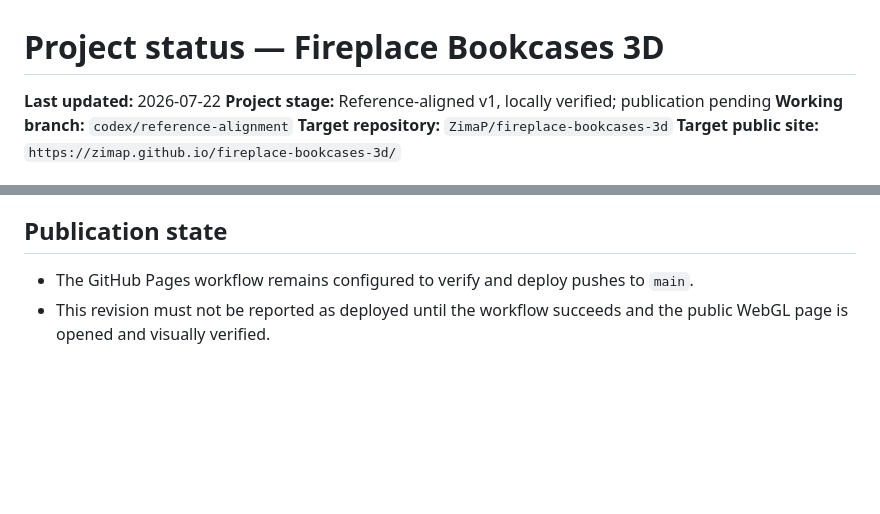
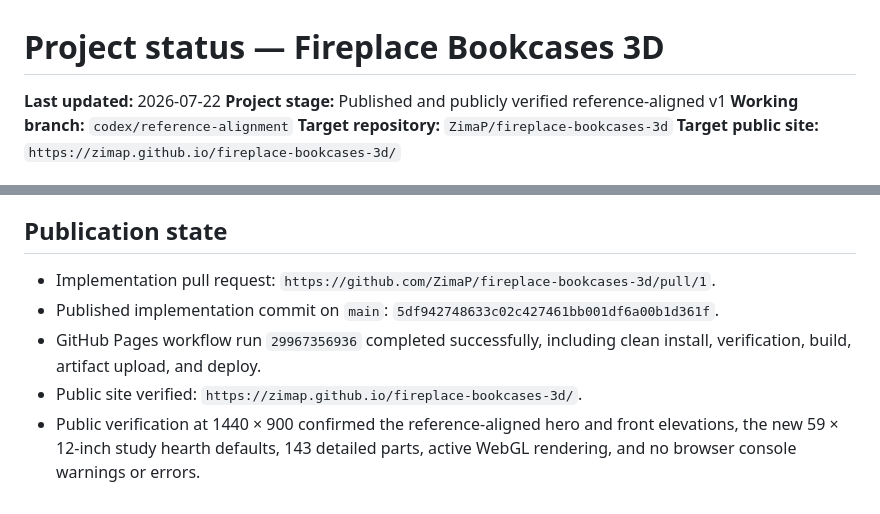
Before and after one commit to ZimaP/fireplace-bookcases-3d, a Markdown page: PROJECT_STATUS.md, 2 parts joined by grey strips. GitHub-like rendering; blank space fills up the shorter version.

Commit message:
docs: record verified publication
Record the successful Pages workflow and public WebGL review for the reference-aligned v1.

```diff
--- a/PROJECT_STATUS.md
+++ b/PROJECT_STATUS.md
@@ -1,7 +1,7 @@
 # Project status — Fireplace Bookcases 3D
 
 **Last updated:** 2026-07-22
-**Project stage:** Reference-aligned v1, locally verified; publication pending
+**Project stage:** Published and publicly verified reference-aligned v1
 **Working branch:** `codex/reference-alignment`
 **Target repository:** `ZimaP/fireplace-bookcases-3d`
 **Target public site:** `https://zimap.github.io/fireplace-bookcases-3d/`
@@ -73,5 +73,8 @@ The references do not provide a complete overall or field-verified dimension sch
 
 ## Publication state
 
-- The GitHub Pages workflow remains configured to verify and deploy pushes to `main`.
-- This revision must not be reported as deployed until the workflow succeeds and the public WebGL page is opened and visually verified.
+- Implementation pull request: `https://github.com/ZimaP/fireplace-bookcases-3d/pull/1`.
+- Published implementation commit on `main`: `5df942748633c02c427461bb001df6a00b1d361f`.
+- GitHub Pages workflow run `29967356936` completed successfully, including clean install, verification, build, artifact upload, and deploy.
+- Public site verified: `https://zimap.github.io/fireplace-bookcases-3d/`.
+- Public verification at 1440 × 900 confirmed the reference-aligned hero and front elevations, the new 59 × 12-inch study hearth defaults, 143 detailed parts, active WebGL rendering, and no browser console warnings or errors.
```
